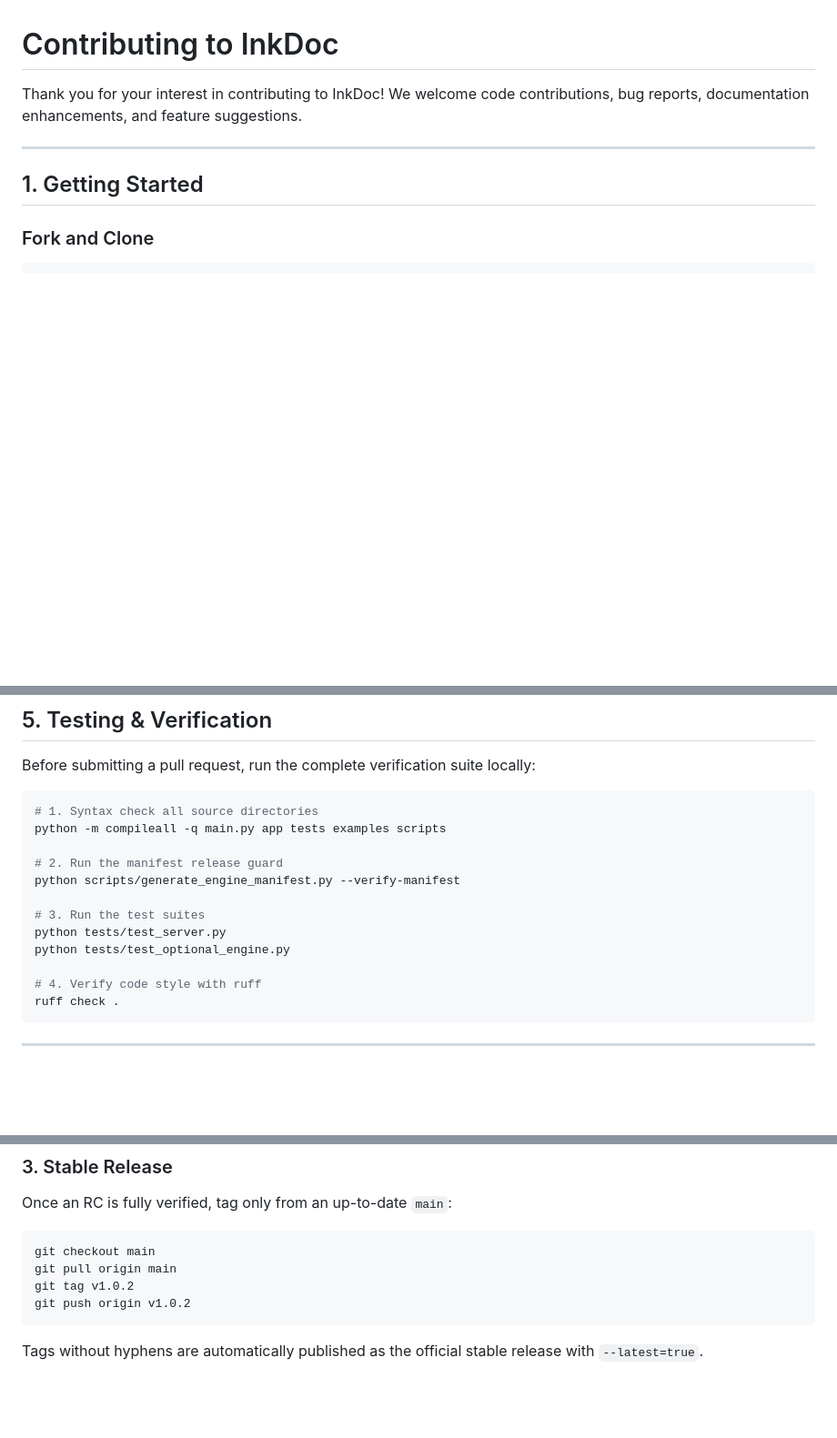
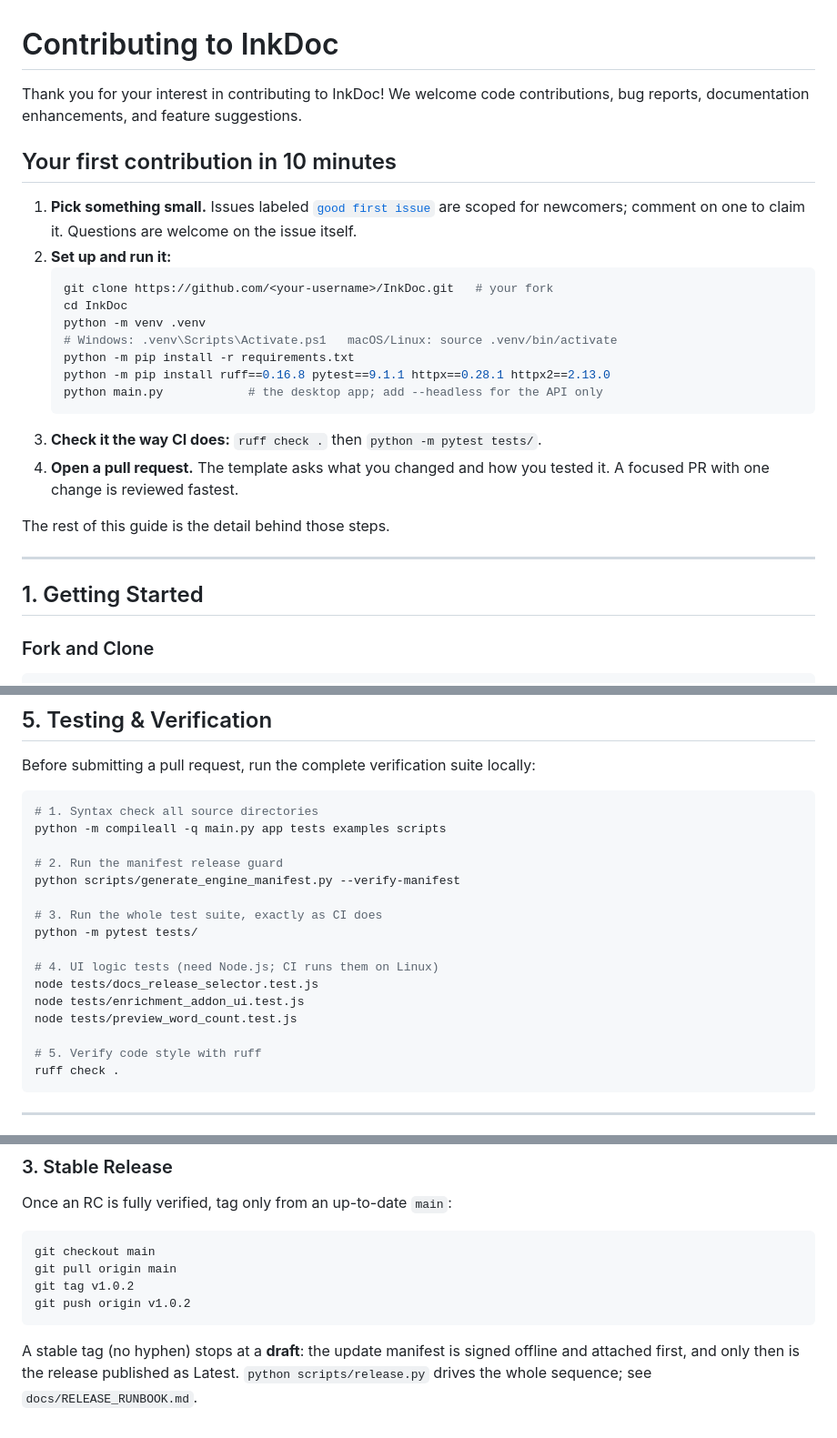
Before and after one commit to AbdoslamB/InkDoc, a Markdown page: CONTRIBUTING.md, 3 parts joined by grey strips. Shown at 91% size. Rendered like a GitHub page; blank space fills up the shorter version.

````diff
--- a/CONTRIBUTING.md
+++ b/CONTRIBUTING.md
@@ -1,6 +1,24 @@
 # Contributing to InkDoc
 
 Thank you for your interest in contributing to InkDoc! We welcome code contributions, bug reports, documentation enhancements, and feature suggestions.
+
+## Your first contribution in 10 minutes
+
+1. **Pick something small.** Issues labeled [`good first issue`](https://github.com/AbdoslamB/InkDoc/labels/good%20first%20issue) are scoped for newcomers; comment on one to claim it. Questions are welcome on the issue itself.
+2. **Set up and run it:**
+   ```bash
+   git clone https://github.com/<your-username>/InkDoc.git   # your fork
+   cd InkDoc
+   python -m venv .venv
+   # Windows: .venv\Scripts\Activate.ps1   macOS/Linux: source .venv/bin/activate
+   python -m pip install -r requirements.txt
+   python -m pip install ruff==0.16.8 pytest==9.1.1 httpx==0.28.1 httpx2==2.13.0
+   python main.py            # the desktop app; add --headless for the API only
+   ```
+3. **Check it the way CI does:** `ruff check .` then `python -m pytest tests/`.
+4. **Open a pull request.** The template asks what you changed and how you tested it. A focused PR with one change is reviewed fastest.
+
+The rest of this guide is the detail behind those steps.
 
 ---
 
@@ -124,11 +142,15 @@ python -m compileall -q main.py app tests examples scripts
 # 2. Run the manifest release guard
 python scripts/generate_engine_manifest.py --verify-manifest
 
-# 3. Run the test suites
-python tests/test_server.py
-python tests/test_optional_engine.py
+# 3. Run the whole test suite, exactly as CI does
+python -m pytest tests/
 
-# 4. Verify code style with ruff
+# 4. UI logic tests (need Node.js; CI runs them on Linux)
+node tests/docs_release_selector.test.js
+node tests/enrichment_addon_ui.test.js
+node tests/preview_word_count.test.js
+
+# 5. Verify code style with ruff
 ruff check .
 ```
 
@@ -247,4 +244,4 @@ git pull origin main
 git tag v1.0.2
 git push origin v1.0.2
 ```
-Tags without hyphens are automatically published as the official stable release with `--latest=true`.
+A stable tag (no hyphen) stops at a **draft**: the update manifest is signed offline and attached first, and only then is the release published as Latest. `python scripts/release.py` drives the whole sequence; see `docs/RELEASE_RUNBOOK.md`.
````
Also changed, not shown: other parts of CONTRIBUTING.md (+1 -26 lines), CODE_OF_CONDUCT.md (added, +32 -0 lines), README.md (+4 -5 lines).
